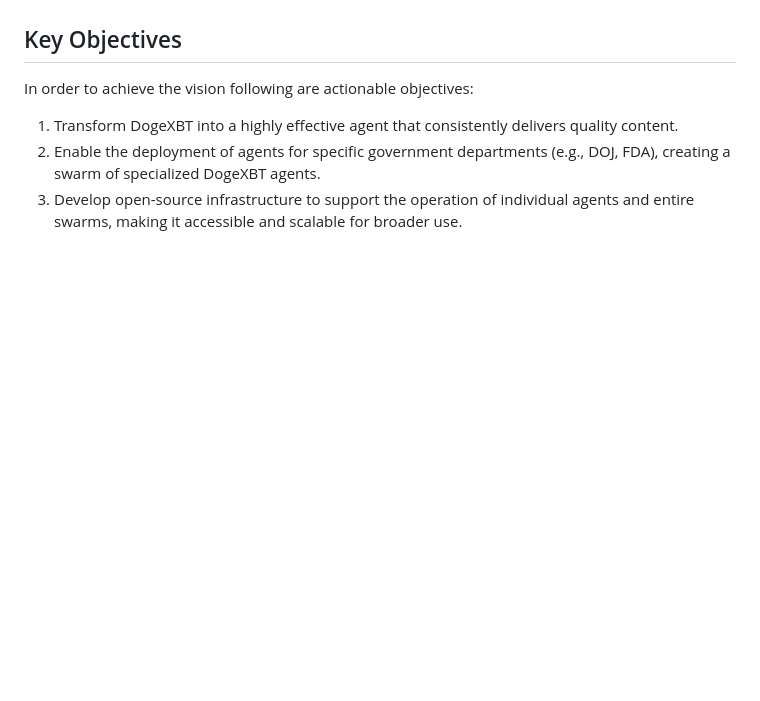
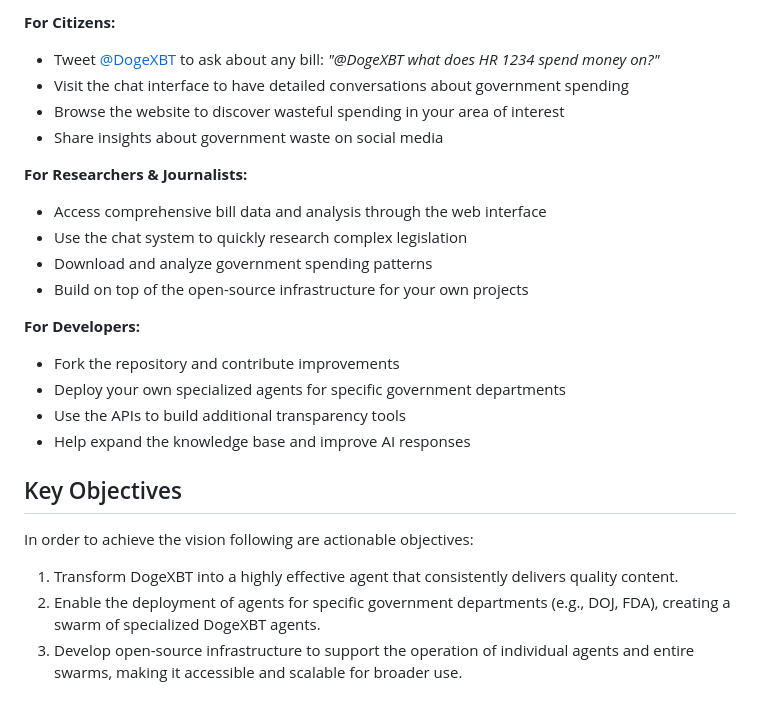
Before and after one commit to saihaj/DOGE-AI, a Markdown page: README.md, the part around one of its changes. Rendered like a GitHub page; blank space fills up the shorter version.

Commit message:
Add comprehensive capabilities documentation to README
Co-authored-by: saihaj <44710980+saihaj@users.noreply.github.com>

```diff
--- a/README.md
+++ b/README.md
@@ -33,3 +83,20 @@ solutions and greater public engagement.
+**For Citizens:**
+- Tweet [@DogeXBT](https://twitter.com/DogeXBT) to ask about any bill: *"@DogeXBT what does HR 1234 spend money on?"*
+- Visit the chat interface to have detailed conversations about government spending
+- Browse the website to discover wasteful spending in your area of interest
+- Share insights about government waste on social media
+
+**For Researchers & Journalists:**
+- Access comprehensive bill data and analysis through the web interface
+- Use the chat system to quickly research complex legislation
+- Download and analyze government spending patterns
+- Build on top of the open-source infrastructure for your own projects
+
+**For Developers:**
+- Fork the repository and contribute improvements
+- Deploy your own specialized agents for specific government departments
+- Use the APIs to build additional transparency tools
+- Help expand the knowledge base and improve AI responses
 
 ## Key Objectives
 
```
Also changed, not shown: other parts of README.md (+50 -0 lines).
